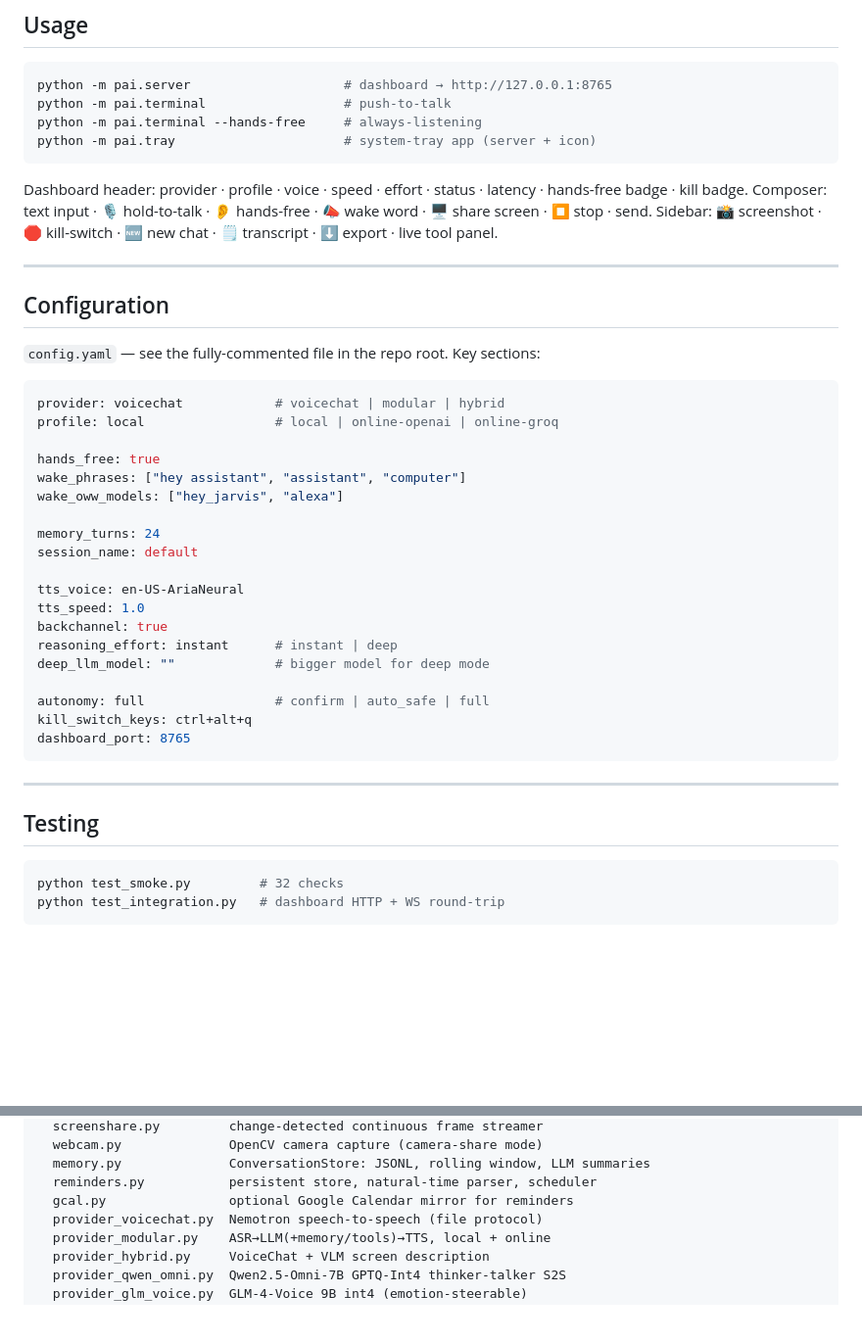
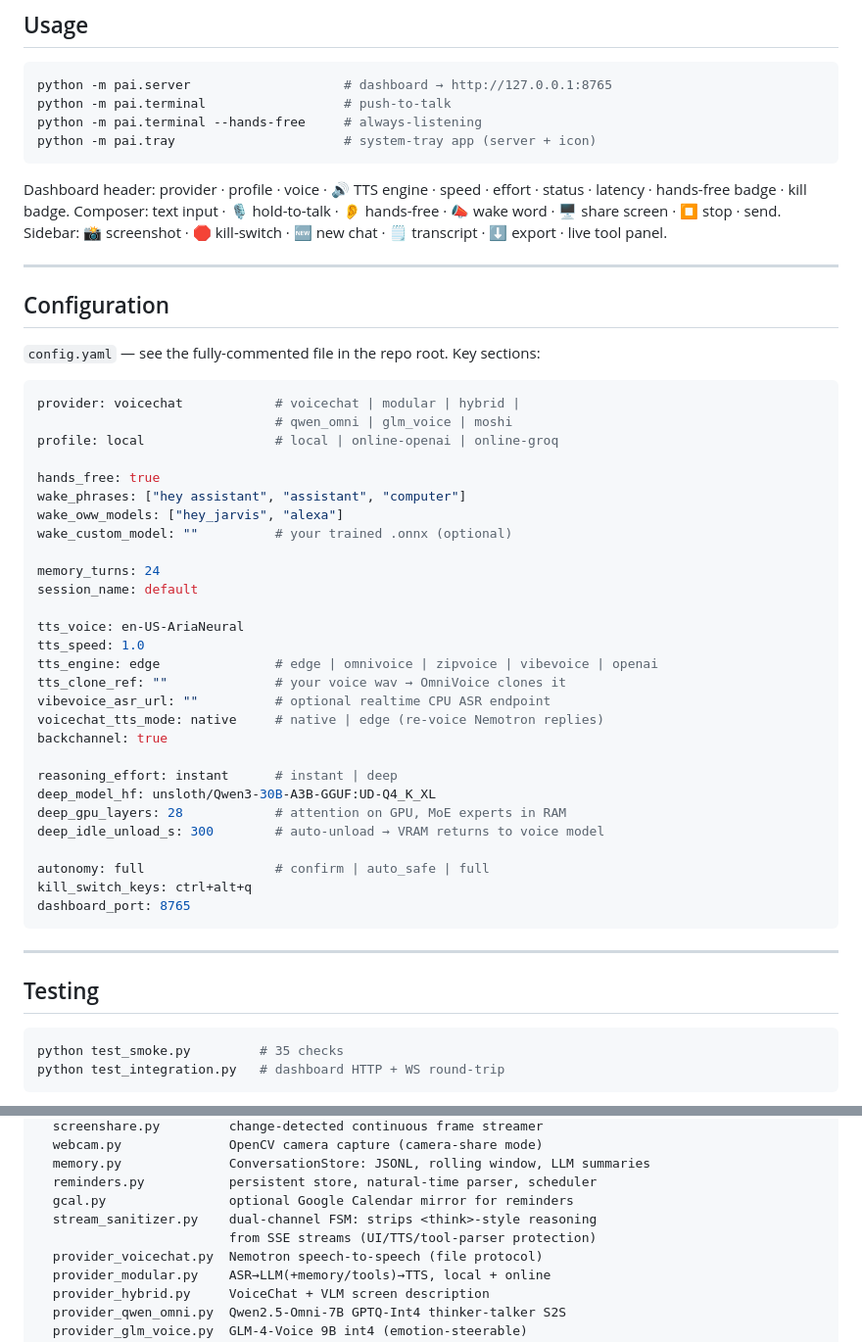
Before and after one commit to RhushabhVaghela/Personal-AI, a Markdown page: README.md, 2 parts joined by grey strips. Shown at 98% size. Rendered like a GitHub page; blank space fills up the shorter version.

Commit message:
README: sync config section with all new settings, add stream_sanitizer to structure

````diff
--- a/README.md
+++ b/README.md
@@ -259,7 +259,7 @@ python -m pai.terminal --hands-free     # always-listening
 python -m pai.tray                      # system-tray app (server + icon)
 ```
 
-Dashboard header: provider · profile · voice · speed · effort · status · latency · hands-free badge · kill badge.
+Dashboard header: provider · profile · voice · 🔊 TTS engine · speed · effort · status · latency · hands-free badge · kill badge.
 Composer: text input · 🎙 hold-to-talk · 👂 hands-free · 📣 wake word · 🖥 share screen · ⏹ stop · send.
 Sidebar: 📸 screenshot · 🛑 kill-switch · 🆕 new chat · 🗒 transcript · ⬇ export · live tool panel.
 
@@ -270,21 +270,30 @@ Sidebar: 📸 screenshot · 🛑 kill-switch · 🆕 new chat · 🗒 transcript
 `config.yaml` — see the fully-commented file in the repo root. Key sections:
 
 ```yaml
-provider: voicechat            # voicechat | modular | hybrid
+provider: voicechat            # voicechat | modular | hybrid |
+                               # qwen_omni | glm_voice | moshi
 profile: local                 # local | online-openai | online-groq
 
 hands_free: true
 wake_phrases: ["hey assistant", "assistant", "computer"]
 wake_oww_models: ["hey_jarvis", "alexa"]
+wake_custom_model: ""          # your trained .onnx (optional)
 
 memory_turns: 24
 session_name: default
 
 tts_voice: en-US-AriaNeural
 tts_speed: 1.0
+tts_engine: edge               # edge | omnivoice | zipvoice | vibevoice | openai
+tts_clone_ref: ""              # your voice wav → OmniVoice clones it
+vibevoice_asr_url: ""          # optional realtime CPU ASR endpoint
+voicechat_tts_mode: native     # native | edge (re-voice Nemotron replies)
 backchannel: true
+
 reasoning_effort: instant      # instant | deep
-deep_llm_model: ""             # bigger model for deep mode
+deep_model_hf: unsloth/Qwen3-30B-A3B-GGUF:UD-Q4_K_XL
+deep_gpu_layers: 28            # attention on GPU, MoE experts in RAM
+deep_idle_unload_s: 300        # auto-unload → VRAM returns to voice model
 
 autonomy: full                 # confirm | auto_safe | full
 kill_switch_keys: ctrl+alt+q
@@ -296,7 +305,7 @@ dashboard_port: 8765
 ## Testing
 
 ```bash
-python test_smoke.py         # 32 checks
+python test_smoke.py         # 35 checks
 python test_integration.py   # dashboard HTTP + WS round-trip
 ```
 
@@ -322,6 +331,8 @@ src/pai/
   memory.py              ConversationStore: JSONL, rolling window, LLM summaries
   reminders.py           persistent store, natural-time parser, scheduler
   gcal.py                optional Google Calendar mirror for reminders
+  stream_sanitizer.py    dual-channel FSM: strips <think>-style reasoning
+                         from SSE streams (UI/TTS/tool-parser protection)
   provider_voicechat.py  Nemotron speech-to-speech (file protocol)
   provider_modular.py    ASR→LLM(+memory/tools)→TTS, local + online
   provider_hybrid.py     VoiceChat + VLM screen description
````
